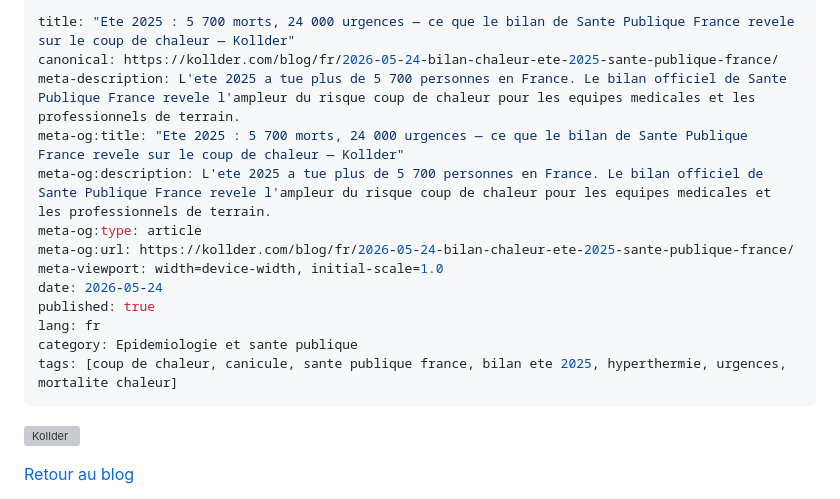
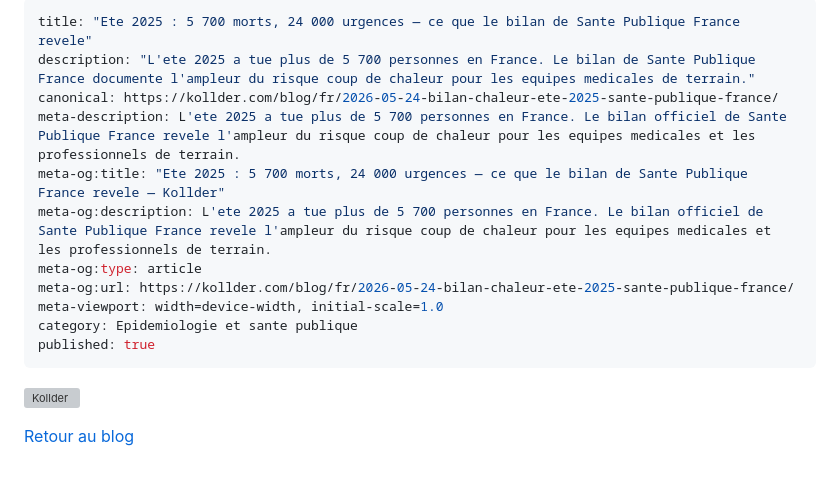
Before and after one commit to Arcmedix/kollder-website, a Markdown page: blog/fr/2026-05-24-bilan-chaleur-ete-2025-sante-publique-france.md, the part around the change. Drawn GitHub-style; blank space fills up the shorter version; grey boxes are pictures that could not be loaded.

Commit message:
Update title and meta tags in blog post

```diff
--- a/blog/fr/2026-05-24-bilan-chaleur-ete-2025-sante-publique-france.md
+++ b/blog/fr/2026-05-24-bilan-chaleur-ete-2025-sante-publique-france.md
@@ -1,17 +1,15 @@
 ---
-title: "Ete 2025 : 5 700 morts, 24 000 urgences — ce que le bilan de Sante Publique France revele sur le coup de chaleur — Kollder"
+title: "Ete 2025 : 5 700 morts, 24 000 urgences — ce que le bilan de Sante Publique France revele"
+description: "L'ete 2025 a tue plus de 5 700 personnes en France. Le bilan de Sante Publique France documente l'ampleur du risque coup de chaleur pour les equipes medicales de terrain."
 canonical: https://kollder.com/blog/fr/2026-05-24-bilan-chaleur-ete-2025-sante-publique-france/
 meta-description: L'ete 2025 a tue plus de 5 700 personnes en France. Le bilan officiel de Sante Publique France revele l'ampleur du risque coup de chaleur pour les equipes medicales et les professionnels de terrain.
-meta-og:title: "Ete 2025 : 5 700 morts, 24 000 urgences — ce que le bilan de Sante Publique France revele sur le coup de chaleur — Kollder"
+meta-og:title: "Ete 2025 : 5 700 morts, 24 000 urgences — ce que le bilan de Sante Publique France revele — Kollder"
 meta-og:description: L'ete 2025 a tue plus de 5 700 personnes en France. Le bilan officiel de Sante Publique France revele l'ampleur du risque coup de chaleur pour les equipes medicales et les professionnels de terrain.
 meta-og:type: article
 meta-og:url: https://kollder.com/blog/fr/2026-05-24-bilan-chaleur-ete-2025-sante-publique-france/
 meta-viewport: width=device-width, initial-scale=1.0
-date: 2026-05-24
+category: Epidemiologie et sante publique
 published: true
-lang: fr
-category: Epidemiologie et sante publique
-tags: [coup de chaleur, canicule, sante publique france, bilan ete 2025, hyperthermie, urgences, mortalite chaleur]
 ---
 
 [![Kollder](https://kollder.com/logo-kollder.png)](https://kollder.com/)
```
